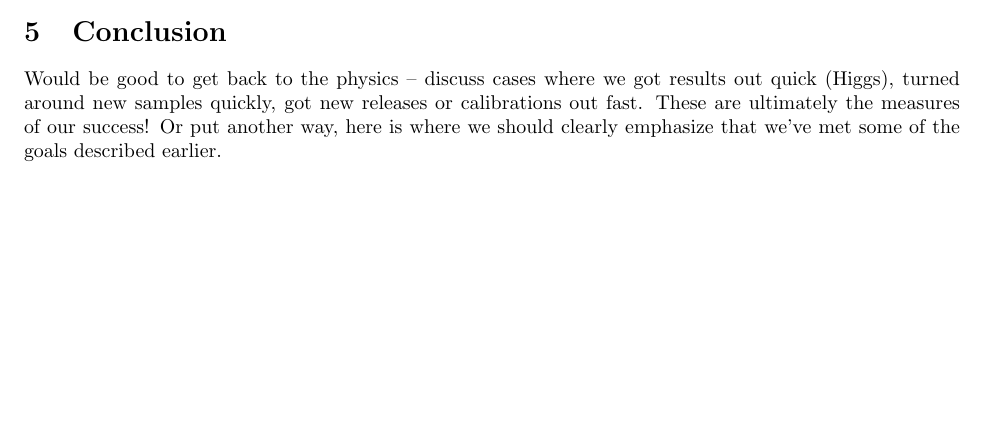
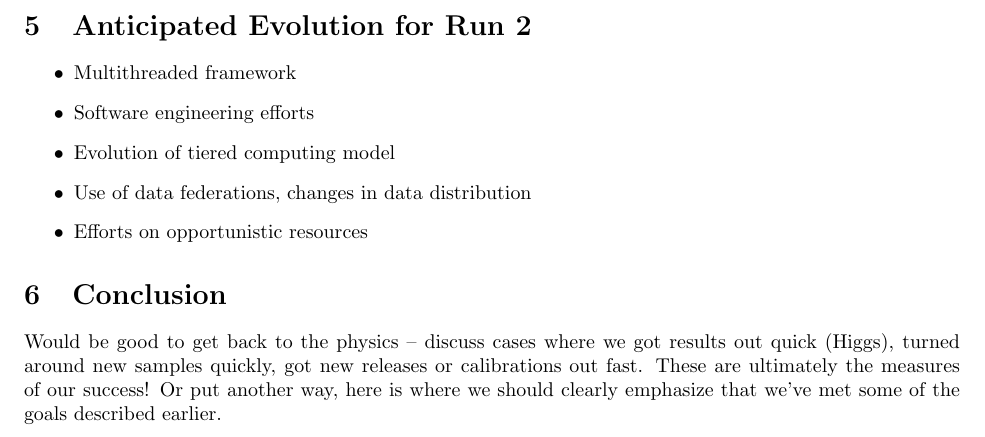
Before and after one commit to pelmer/scperf, a LaTeX document (scperf.tex): part of page 2 of 3 before the commit and part of page 3 of 4 after it, cut at the place of the change, the shorter picture padded with empty space. Compiled offline with pdfLaTeX.

Commit message:
Additions to outline file

```diff
--- a/scperf.tex
+++ b/scperf.tex
@@ -113,19 +122,32 @@ over time, major releases
 \section{Computing Implementation}
 (Not sure if ordering is quite right..)
 
-% CHEP13 "CMS Computing Operations During Run1" O.Gutsche
-% https://cms-mgt-conferences.web.cern.ch/cms-mgt-conferences/conferences/pres_display.aspx?cid=1085&pid=7055
 
 \begin{itemize}
 
 \item Distributed Model (details in practice including tier system, numbers)
 
 \item Prompt Calibration Loop (PCL)
+% CHEP12 "Handling of time-critical Conditions Data in the CMS experiment -
+% Experience of the first year of data taking" G. Govi
+% https://cms-mgt-conferences.web.cern.ch/cms-mgt-conferences/conferences/pres_display.aspx?cid=665&pid=4571
 
 \item Operations Model (does this include site operations?)
+% CHEP13 "CMS Computing Operations During Run1" O.Gutsche
+% https://cms-mgt-conferences.web.cern.ch/cms-mgt-conferences/conferences/pres_display.aspx?cid=1085&pid=7055
+
+% CHEP12 "Towards a global monitoring system for CMS computing operations"
+% A. Sciaba
+% https://cms-mgt-conferences.web.cern.ch/cms-mgt-conferences/conferences/pres_display.aspx?cid=665&pid=4445
+% CHEP12 "CMS Tier-0: Preparing for the future" D. Hufnagel
+% https://cms-mgt-conferences.web.cern.ch/cms-mgt-conferences/conferences/pres_display.aspx?cid=665&pid=4424
 
 \item Data transfers/network usage
 % CHEP13 "The CMS Data Management System" N. Magini
 % https://cms-mgt-conferences.web.cern.ch/cms-mgt-conferences/conferences/pres_display.aspx?cid=1085&pid=7057
 
+% CHEP12 "CMS Data Transfer operations after the first years of LHC
+% collisions" R. Kaselis
+% https://cms-mgt-conferences.web.cern.ch/cms-mgt-conferences/conferences/pres_display.aspx?cid=665&pid=4537
+
 \item Data quality monitoring (or is this a software topic?)
@@ -133,12 +162,49 @@ over time, major releases
 \item Data Management (design choices, implementation and performance)
 
 \item Workflow Management (design choices, implementation and performance)
+% CHEP12 "The CMS workload management system" S. Wakefield
+% https://cms-mgt-conferences.web.cern.ch/cms-mgt-conferences/conferences/pres_display.aspx?cid=665&pid=4454
+
+% CHEP12 "A new era for central processing and production in CMS"
+% E. Fajardo Hernandez
+% https://cms-mgt-conferences.web.cern.ch/cms-mgt-conferences/conferences/pres_display.aspx?cid=665&pid=4402
 
 \item User Analysis (+ Support??)
+% CHEP12 "CMS Analysis Deconstructed" S. Malik
+% https://cms-mgt-conferences.web.cern.ch/cms-mgt-conferences/conferences/pres_display.aspx?cid=665&pid=4399
 
 \item ``Performance'' numbers (resource usage, data sizes, analysis participation, turnaround times if that can be captured) [Or should this be integrated with other sections, somehow?  Editorial choice to consider.]
 \end{itemize}
 
+\section{Anticipated Evolution for Run 2}
+\begin{itemize}
+\item Multithreaded framework
+%CHEP12 "Study of a Fine Grained Threaded Framework Design" C. Jones
+% https://cms-mgt-conferences.web.cern.ch/cms-mgt-conferences/conferences/pres_display.aspx?cid=665&pid=4396
+
+%CHEP12 "Multi-core processing and scheduling performance in CMS"
+%J. Hernandez
+% https://cms-mgt-conferences.web.cern.ch/cms-mgt-conferences/conferences/pres_display.aspx?cid=665&pid=4365
+
+\item Software engineering efforts
+%CHEP12 "Development and Evaluation of Vectorised and Multi-Core Event
+%Reconstruction Algorithms within the CMS Software Framework" D. Piparo
+% https://cms-mgt-conferences.web.cern.ch/cms-mgt-conferences/conferences/pres_display.aspx?cid=665&pid=4546
+
+\item Evolution of tiered computing model
+% CHEP12 "Evolution of the Distributed Computing Model of the CMS
+% experiment at the LHC" C. Grandi
+% https://cms-mgt-conferences.web.cern.ch/cms-mgt-conferences/conferences/pres_display.aspx?cid=665&pid=4347
+
+\item Use of data federations, changes in data distribution
+%CHEP12 "Implementing data placement strategies for the CMS experiment
+%based on a popularity mode" D. Giordano
+% https://cms-mgt-conferences.web.cern.ch/cms-mgt-conferences/conferences/pres_display.aspx?cid=665&pid=4443
+\item Efforts on opportunistic resources
+% CHEP12 "Controlled overflowing of data-intensive jobs from oversubscribed
+% sites" I. Sfiligoi
+% https://cms-mgt-conferences.web.cern.ch/cms-mgt-conferences/conferences/pres_display.aspx?cid=665&pid=4419
+\end{itemize}
 
 \section{Conclusion}
 Would be good to get back to the physics -- discuss cases where we got results out quick (Higgs), turned around new samples quickly, got new releases or calibrations out fast.  These are ultimately the measures of our success!  Or put another way, here is where we should clearly emphasize that we’ve met some of the goals described earlier.
```
Also changed, not shown: scperf.tex (16 more changed lines).
